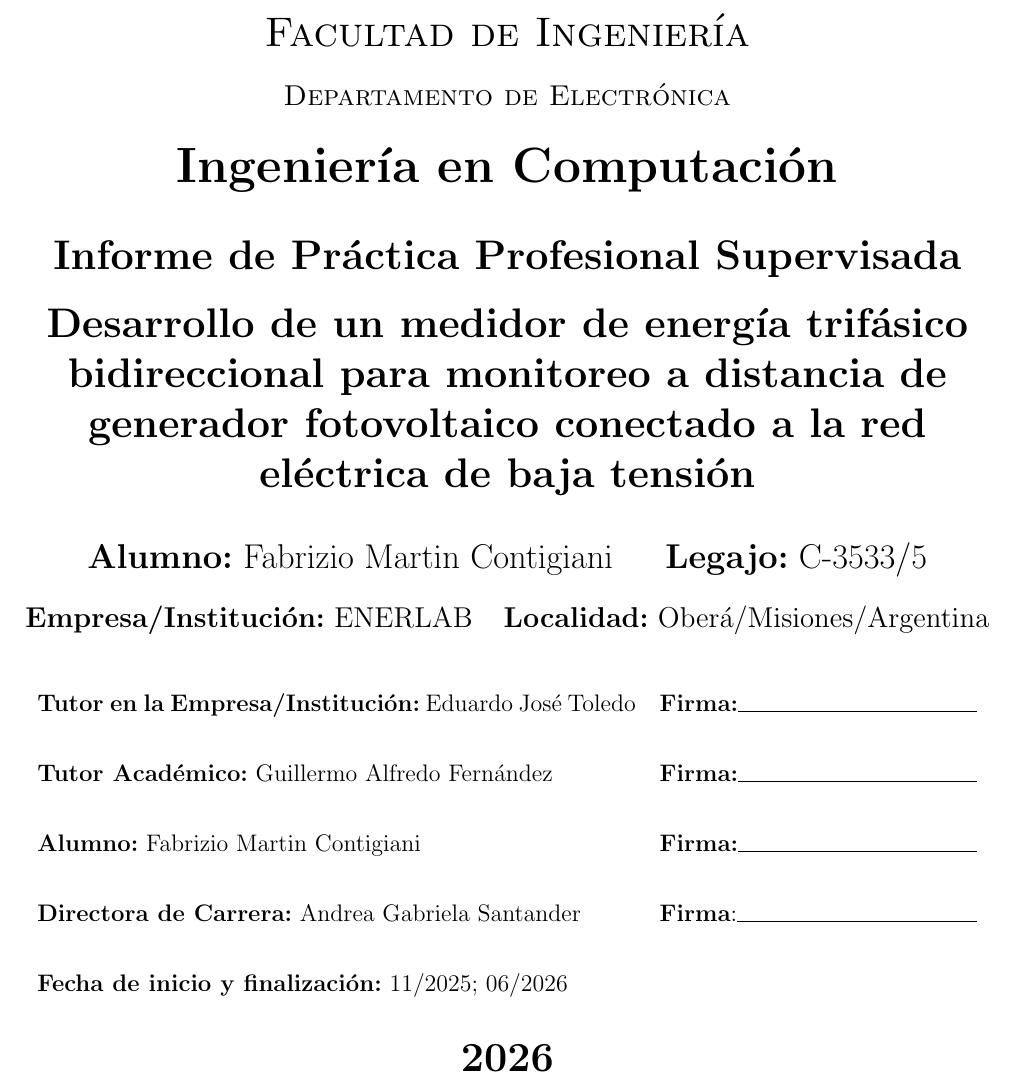
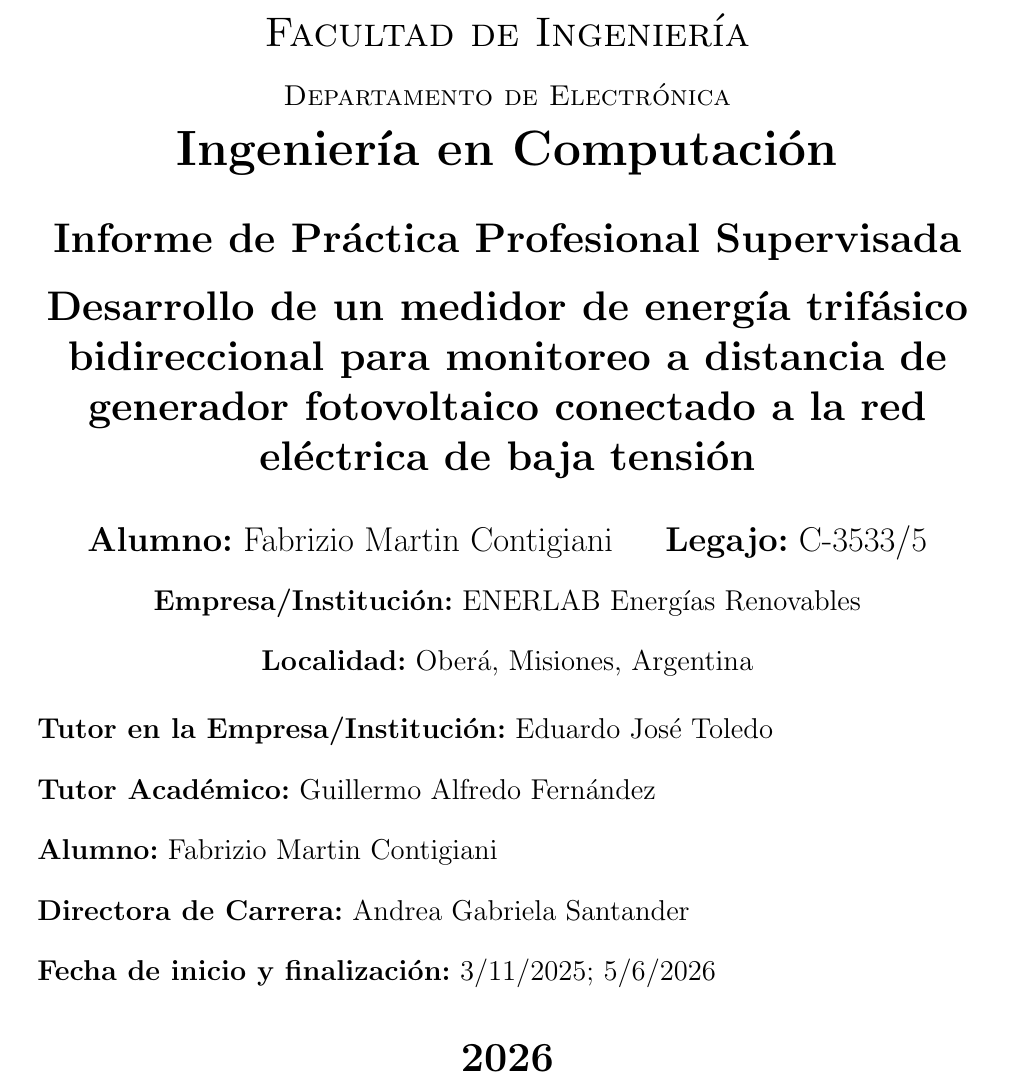
Before and after one commit to fabcontigiani/informe-pps-enerlab, a LaTeX document (main.tex, which reads portada.tex): part of page 1 of 41, cut so that both start at the same text. Compiled offline with pdfLaTeX.

Commit message:
feat: update portada layout with tabular design

```diff
--- a/portada.tex
+++ b/portada.tex
@@ -15,7 +15,7 @@
   {\scshape\LARGE \textbf{UNIVERSIDAD NACIONAL DE MISIONES} \par}
   {\scshape\LARGE Facultad de Ingeniería \par}
   {\scshape\large Departamento de Electrónica \par}
-  \vspace{0.3cm}
+
   {\Huge \textbf{\myMateria}}
 
   % Restauramos el interlineado:
@@ -32,17 +32,23 @@
     % \vspace{0.5cm}
     \Large  {\textbf{Alumno:} {\myName} \hspace{1em} \textbf{Legajo:} C-3533/5}
 
-    \large{\textbf{Empresa/Institución:} ENERLAB \hfill\textbf{Localidad:} Oberá/Misiones/Argentina}
+    \large{\textbf{Empresa/Institución:} ENERLAB Energías Renovables}
 
-    \normalsize
-    \vspace{3ex}
-    \begin{tabularx}{\textwidth}{Xp{5.6cm}}
-      \textbf{Tutor en la Empresa/Institución:} Eduardo José Toledo & \textbf{Firma:}\hrulefill \\[4ex]
-      \textbf{Tutor Académico:} Guillermo Alfredo Fernández         & \textbf{Firma:}\hrulefill \\ [4ex]
-      \textbf{Alumno:} Fabrizio Martin Contigiani                   & \textbf{Firma:}\hrulefill \\[4ex]
-      \textbf{Directora de Carrera:} Andrea Gabriela Santander      & \textbf{Firma}:\hrulefill \\[4ex]
-      \textbf{Fecha de inicio y finalización:} 11/2025; 06/2026     &
-    \end{tabularx}
+    \large{\textbf{Localidad:} Oberá, Misiones, Argentina}
+
+
+    \large
+    \begin{tblr}{
+      width = \textwidth,
+      colspec = {X},
+      rowsep = 1ex,
+    }
+    \textbf{Tutor en la Empresa/Institución:} Eduardo José Toledo \\
+    \textbf{Tutor Académico:} Guillermo Alfredo Fernández \\
+    \textbf{Alumno:} Fabrizio Martin Contigiani \\
+    \textbf{Directora de Carrera:} Andrea Gabriela Santander \\
+    \textbf{Fecha de inicio y finalización:} 3/11/2025; 5/6/2026 \\
+    \end{tblr}
 
     \vfill
     \LARGE{\textbf{2026}}
```
Also changed, not shown: 1 other file.
